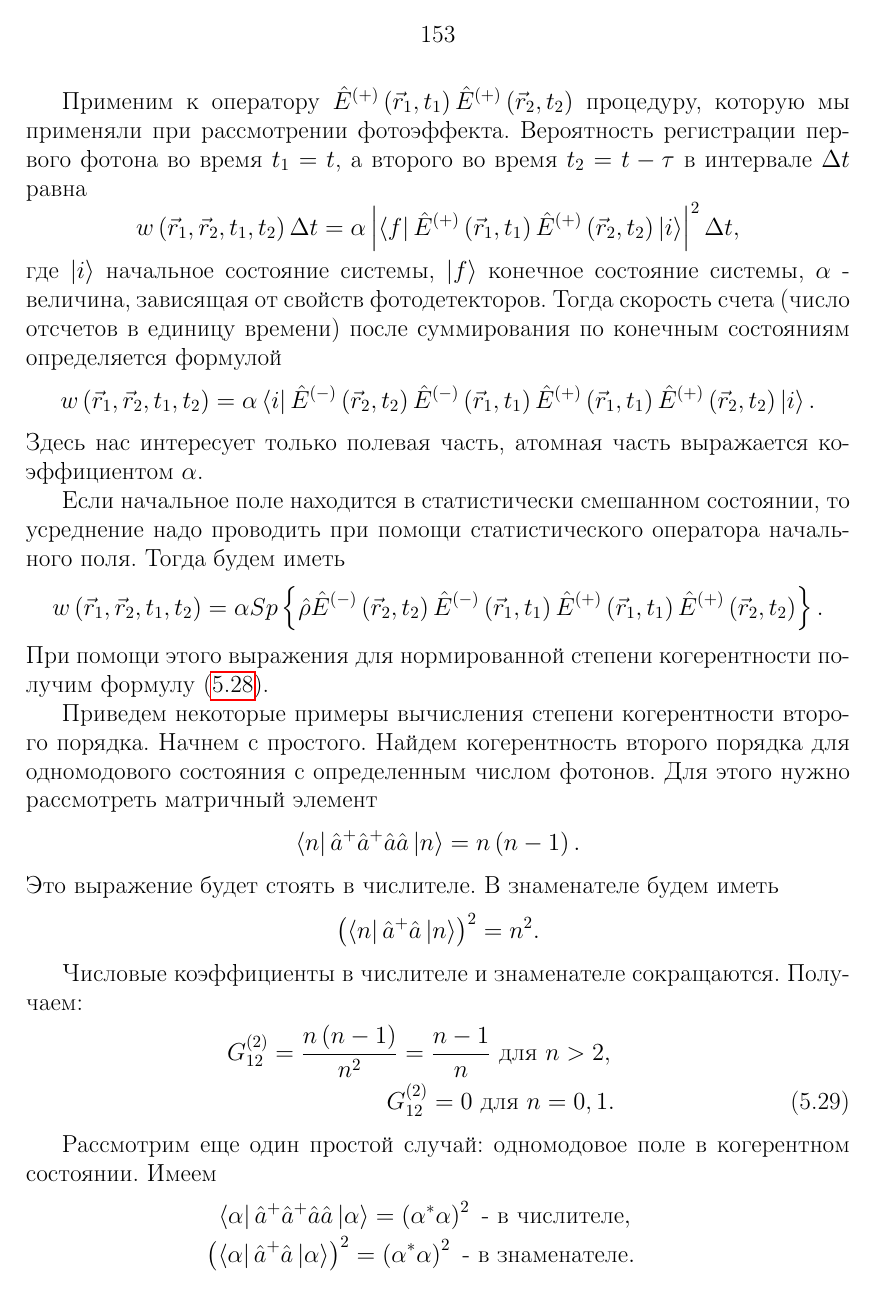
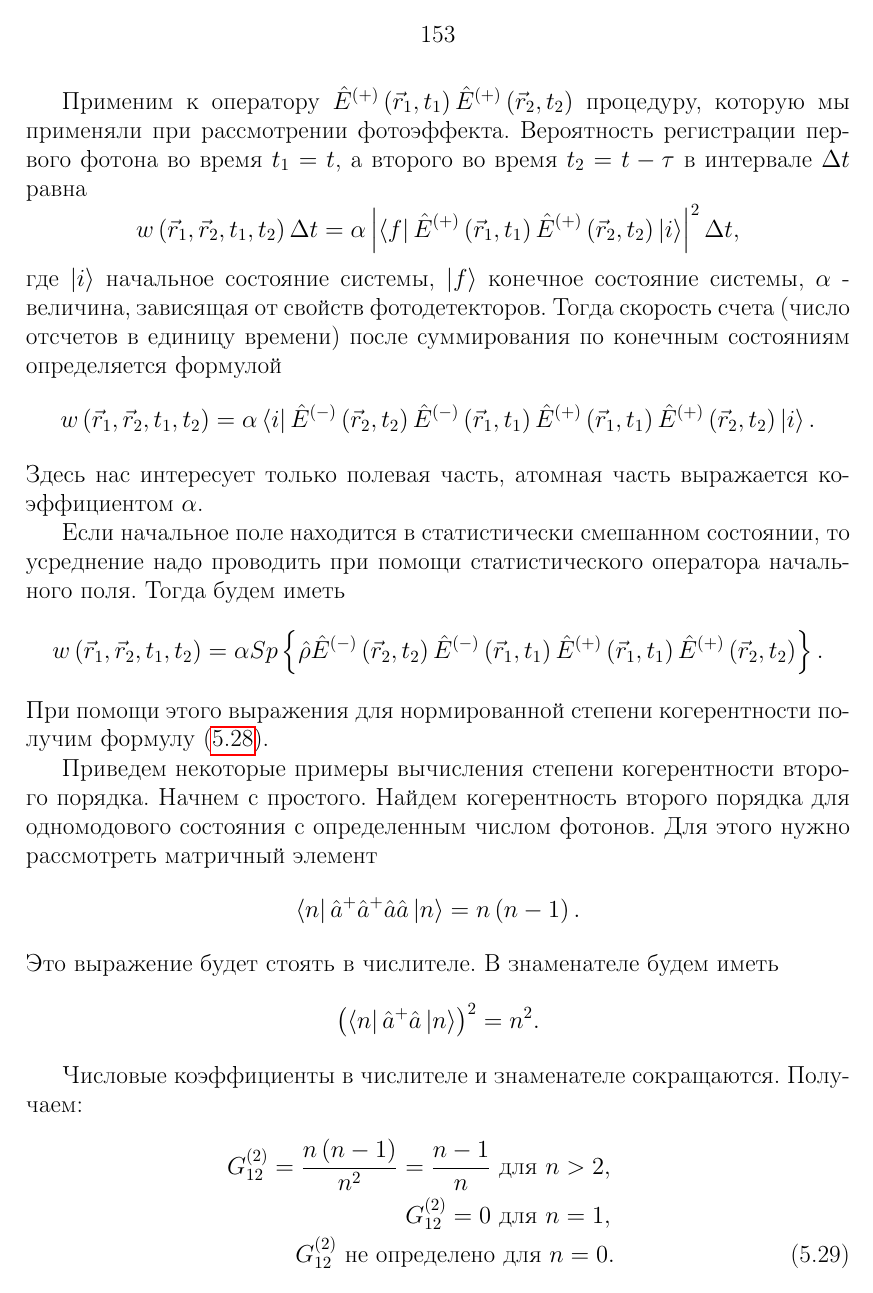
Before and after one commit to ivanmurashko/lectures, a LaTeX thesis (qo/main.tex, which reads qo/part2/optic/coh2.tex): page 153 of 372. Compiled offline with pdfLaTeX; a missing bibliography style is replaced by a similar one.

Commit message:
qo: coherence of 2d degree - comments from students were added

```diff
--- a/qo/part2/optic/coh2.tex
+++ b/qo/part2/optic/coh2.tex
@@ -118,6 +118,9 @@ G^{(2)}_{12} = \frac{n\left(n - 1\right)}{n^2} = \frac{n - 1}{n}
 \mbox{ для } n > 2,
 \nonumber \\
 G^{(2)}_{12} = 0
-\mbox{ для } n = 0, 1.
+\mbox{ для } n = 1,
+\nonumber \\
+G^{(2)}_{12}
+\mbox{ не определено для } n = 0.
 \label{eqCh4_26}
 \end{eqnarray}
```
Also changed, not shown: pdfs/crypto.pdf, pdfs/no.pdf, pdfs/qo.pdf, qo/questions.pdf, qo/part2/optic/coh2.tex (3 more changed lines).
